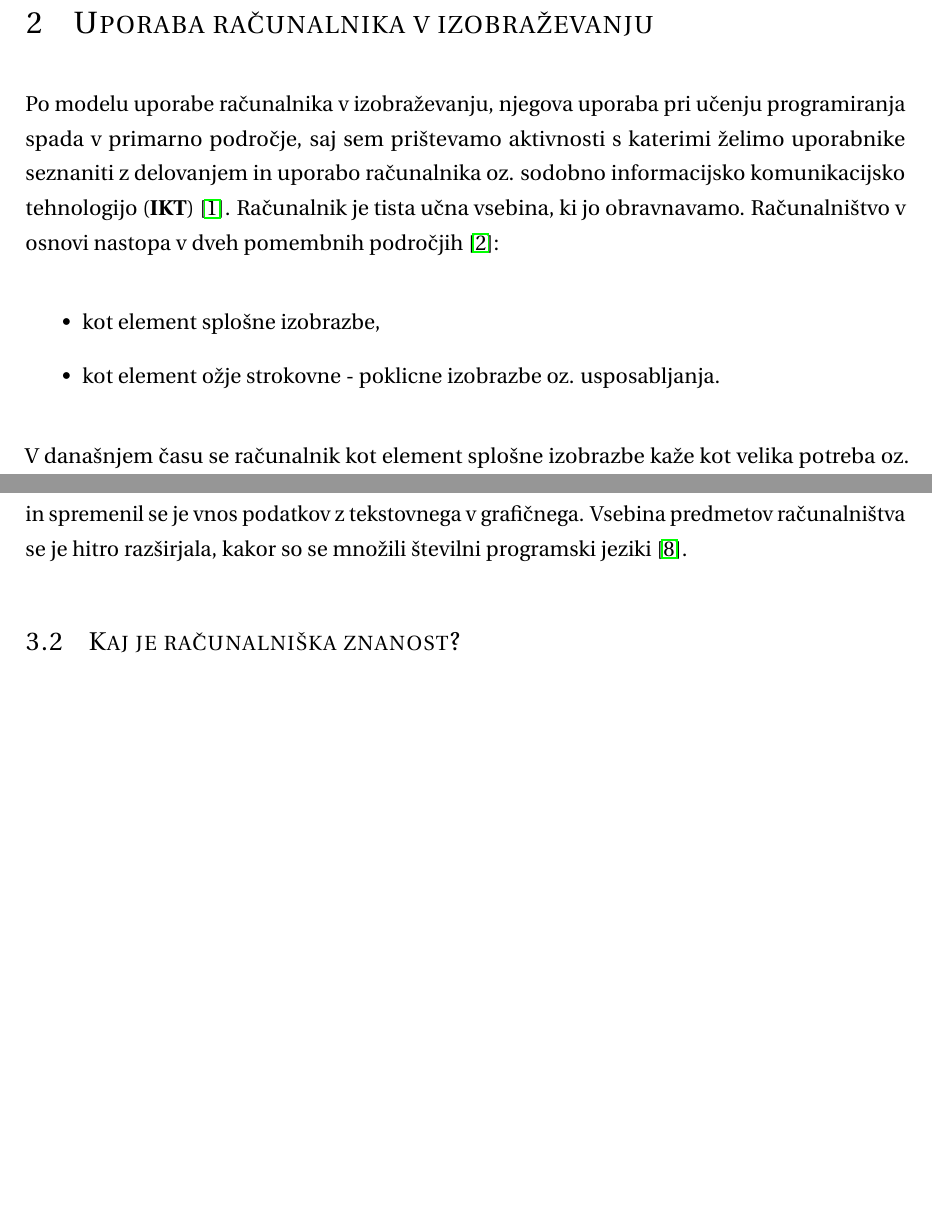
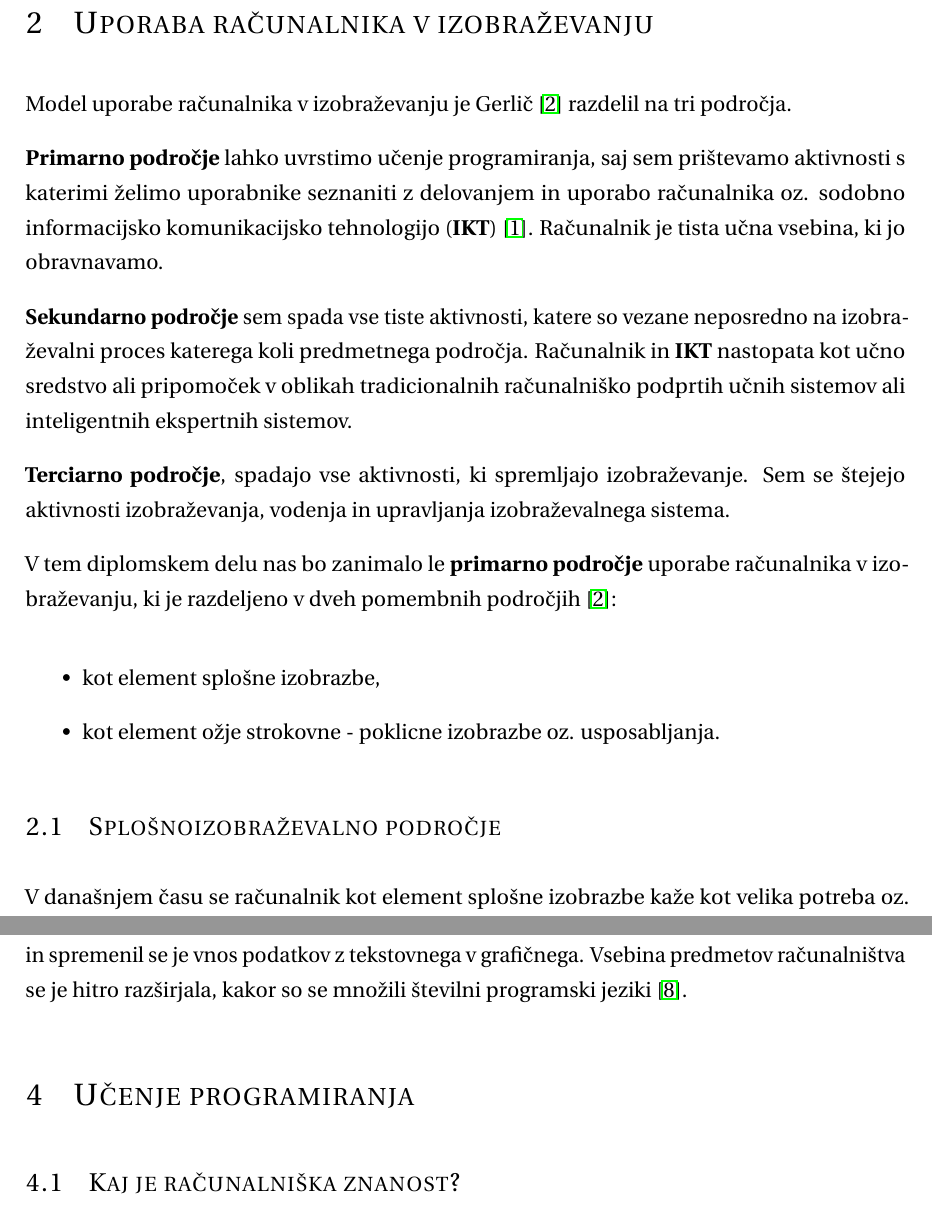
Before and after one commit to gregornemec/dipl-fnm-rac, a LaTeX thesis (diploma.tex, which reads vsebina.tex): two parts of pages 6 and 8 of 21 before the commit and two parts of pages 7 and 10 of 24 after it, joined at a grey line, cut so that both start at the same text, the shorter picture padded with empty space. Compiled offline with pdfLaTeX.

Commit message:
Gerlič 2000 v obdelavi.

```diff
--- a/vsebina.tex
+++ b/vsebina.tex
@@ -3,13 +3,29 @@
 \section{Uporaba računalnika v izobraževanju}
 \label{sec:uporaba-raunalnika-v}
 
-Po modelu uporabe računalnika v izobraževanju, njegova uporaba pri
-učenju programiranja spada v primarno področje, saj sem prištevamo
-aktivnosti s katerimi želimo uporabnike seznaniti z delovanjem in
-uporabo računalnika oz. sodobno informacijsko komunikacijsko
-tehnologijo (\textbf{IKT}) \cite{model_uporabe_rac_izo-web}. Računalnik
-je tista učna vsebina, ki jo obravnavamo. Računalništvo v osnovi
-nastopa v dveh pomembnih področjih \cite{gerlic_2000}:
+Model uporabe računalnika v izobraževanju je Gerlič \cite{gerlic_2000}
+razdelil na tri področja.
+
+\textbf{Primarno področje} lahko uvrstimo učenje programiranja, saj
+sem prištevamo aktivnosti s katerimi želimo uporabnike seznaniti z
+delovanjem in uporabo računalnika oz. sodobno informacijsko
+komunikacijsko tehnologijo (\textbf{IKT})
+\cite{model_uporabe_rac_izo-web}. Računalnik je tista učna vsebina, ki
+jo obravnavamo.
+
+\textbf{Sekundarno področje} sem spada vse tiste aktivnosti, katere so
+vezane neposredno na izobraževalni proces katerega koli predmetnega
+področja. Računalnik in \textbf{IKT} nastopata kot učno sredstvo ali
+pripomoček v oblikah tradicionalnih računalniško podprtih učnih
+sistemov ali inteligentnih ekspertnih sistemov.
+
+\textbf{Terciarno področje}, spadajo vse aktivnosti, ki spremljajo
+izobraževanje. Sem se štejejo aktivnosti izobraževanja, vodenja  in
+upravljanja izobraževalnega sistema.
+
+V tem diplomskem delu nas bo zanimalo le \textbf{primarno področje}
+uporabe računalnika v izobraževanju, ki je razdeljeno v dveh pomembnih
+področjih \cite{gerlic_2000}:
 
 \begin{itemize}
 \item kot element splošne izobrazbe,
@@ -17,3 +33,5 @@ nastopa v dveh pomembnih področjih \cite{gerlic_2000}:
   oz. usposabljanja.
 \end{itemize}
 
+\subsection{Splošnoizobraževalno področje}
+\label{sec:spološnoiz_področje}
@@ -28,0 +60 @@ v družbi, ki je osnovana na informacijah (informacijski družbi)
+Druga smer poudarja \textbf{splošno usposobljenost} za delo z
@@ -39,2 +106 @@ v družbi, ki je osnovana na informacijah (informacijski družbi)
 
-\subsection{Zgodovin uporabe računalnika v izobraževanju
@@ -118,8 +187,12 @@ hitrer pogled vse kaže da so se.
 Spletna okolja za programiranje * Tabele z kriterijami za ocenjevanje,
 zastarelih orodij! (str. 55)
 
-\section{Učenje programiranja}
-\label{sec:učenje_programiranja}
+\section{Zgodovin uporabe računalnika v izobraževanju
+računalništva.}\label{zgodovina_uporabe_racunalnika_v_izobrazevanju}
+
+%Splošna zgodovina uporabe računalništva v izobraževanju
+%Razdeljeno imam zgodovino rac. v izobrazevanju in programiranje v
+%izo, ali je naj vse skupaj.
 
 \subsection{Zgodovina programskih jezikov v izobraževanju}
 \label{sec:zgodovina_programskih_jezikov}
@@ -169,6 +242,12 @@ programski jeziki \cite{thesisAWebP}.
 
 % //Misel: V izobraževanju je potrebno previdno izbrati obseg in področja
 % vsebin, pri čemer ne smemo zanemariti timsko delo.
+
+
+
+\section{Učenje programiranja}
+\label{sec:učenje_programiranja}
+
 
 \subsection{Kaj je računalniška znanost?}
 \label{sec:kaj_je_računalniška_znanost}
```
Also changed, not shown: diploma.pdf, vsebina.tex (77 more changed lines).
